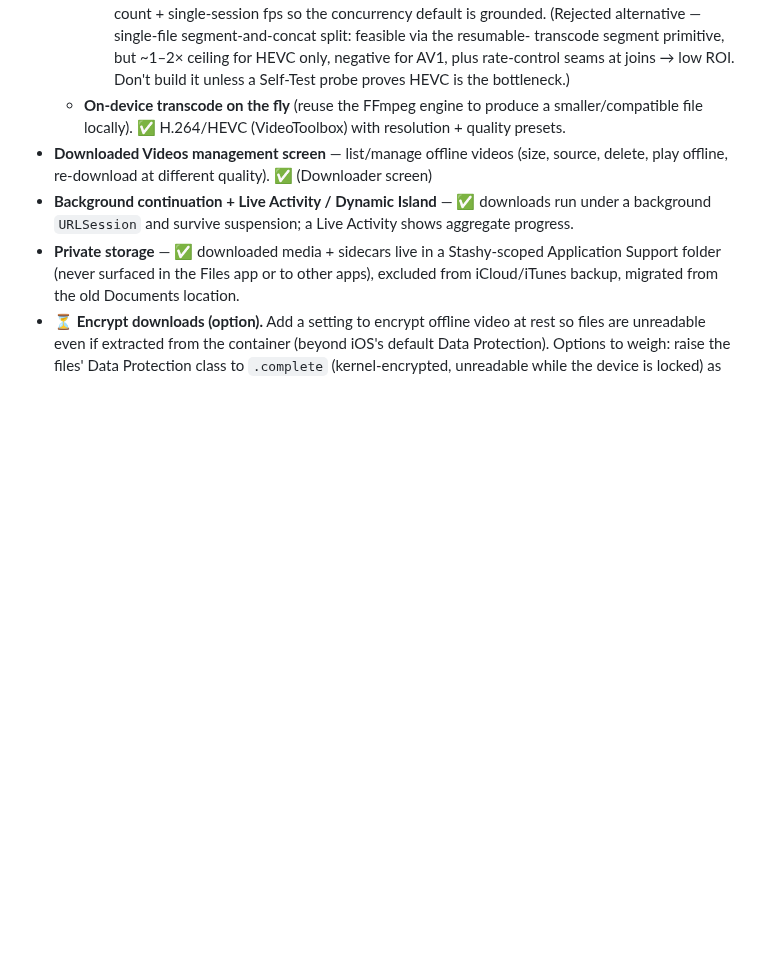
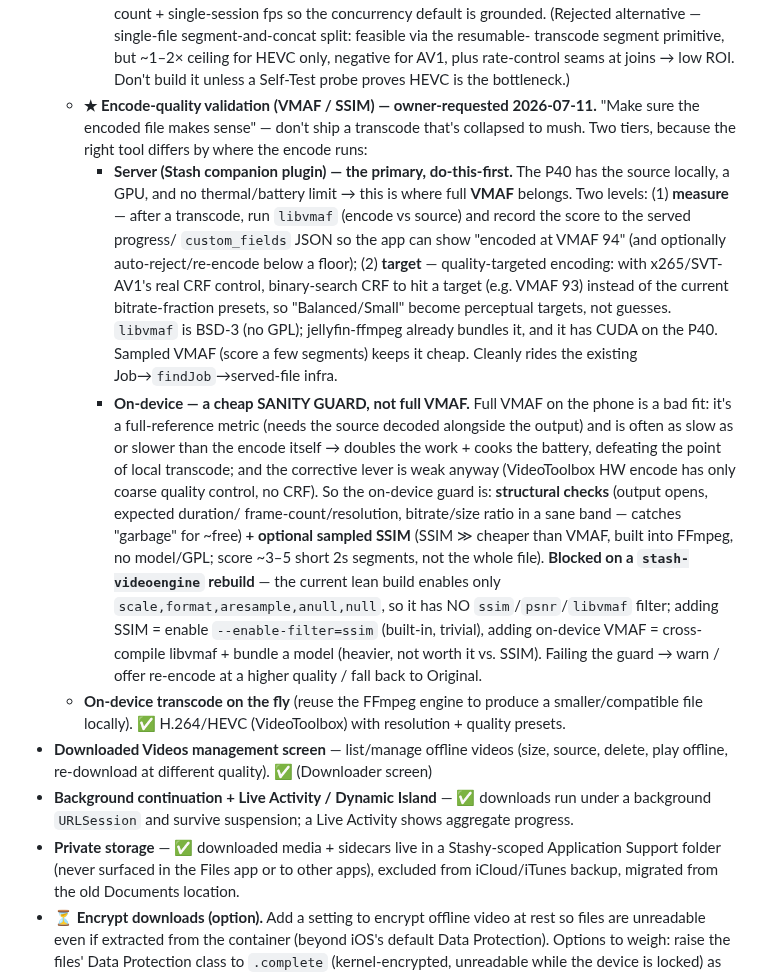
Before and after one commit to nphil/stashy, a Markdown page: docs/ROADMAP.md, the part around the change. Rendered like a GitHub page; blank space fills up the shorter version.

Commit message:
Roadmap: encode-quality validation (VMAF server-side + SSIM/structural on-device guard)
Co-Authored-By: Claude Opus 4.8 <noreply@anthropic.com>
Claude-Session: https://claude.ai/code/session_019GbW6mvDp5D1A3xeyLYF4U

```diff
--- a/docs/ROADMAP.md
+++ b/docs/ROADMAP.md
@@ -586,6 +586,30 @@ blocks, both first-class iOS APIs:
       is grounded. (Rejected alternative — single-file segment-and-concat split: feasible via the resumable-
       transcode segment primitive, but ~1–2× ceiling for HEVC only, negative for AV1, plus rate-control seams
       at joins → low ROI. Don't build it unless a Self-Test probe proves HEVC is the bottleneck.)
+  - **★ Encode-quality validation (VMAF / SSIM) — owner-requested 2026-07-11.** "Make sure the encoded
+    file makes sense" — don't ship a transcode that's collapsed to mush. Two tiers, because the right tool
+    differs by where the encode runs:
+    - **Server (Stash companion plugin) — the primary, do-this-first.** The P40 has the source locally, a
+      GPU, and no thermal/battery limit → this is where full **VMAF** belongs. Two levels: (1) **measure**
+      — after a transcode, run `libvmaf` (encode vs source) and record the score to the served progress/
+      `custom_fields` JSON so the app can show "encoded at VMAF 94" (and optionally auto-reject/re-encode
+      below a floor); (2) **target** — quality-targeted encoding: with x265/SVT-AV1's real CRF control,
+      binary-search CRF to hit a target (e.g. VMAF 93) instead of the current bitrate-fraction presets, so
+      "Balanced/Small" become perceptual targets, not guesses. `libvmaf` is BSD-3 (no GPL); jellyfin-ffmpeg
+      already bundles it, and it has CUDA on the P40. Sampled VMAF (score a few segments) keeps it cheap.
+      Cleanly rides the existing Job→`findJob`→served-file infra.
+    - **On-device — a cheap SANITY GUARD, not full VMAF.** Full VMAF on the phone is a bad fit: it's a
+      full-reference metric (needs the source decoded alongside the output) and is often as slow as or
+      slower than the encode itself → doubles the work + cooks the battery, defeating the point of local
+      transcode; and the corrective lever is weak anyway (VideoToolbox HW encode has only coarse quality
+      control, no CRF). So the on-device guard is: **structural checks** (output opens, expected duration/
+      frame-count/resolution, bitrate/size ratio in a sane band — catches "garbage" for ~free) **+ optional
+      sampled SSIM** (SSIM ≫ cheaper than VMAF, built into FFmpeg, no model/GPL; score ~3–5 short 2s
+      segments, not the whole file). **Blocked on a `stash-videoengine` rebuild** — the current lean build
+      enables only `scale,format,aresample,anull,null`, so it has NO `ssim`/`psnr`/`libvmaf` filter; adding
+      SSIM = enable `--enable-filter=ssim` (built-in, trivial), adding on-device VMAF = cross-compile
+      libvmaf + bundle a model (heavier, not worth it vs. SSIM). Failing the guard → warn / offer re-encode
+      at a higher quality / fall back to Original.
   - **On-device transcode on the fly** (reuse the FFmpeg engine to produce a smaller/compatible file
     locally). ✅ H.264/HEVC (VideoToolbox) with resolution + quality presets.
 - **Downloaded Videos management screen** — list/manage offline videos (size, source, delete, play
```
